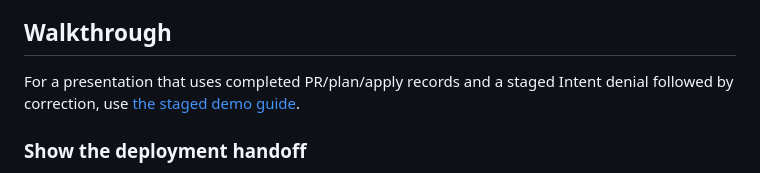
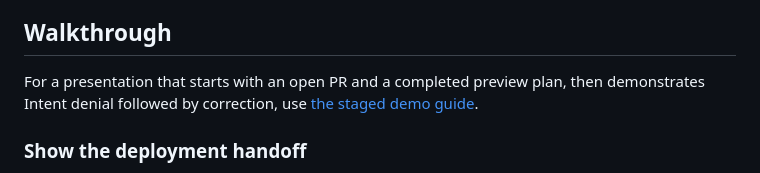
Before and after one commit to spacelift-solutions/Mayday, a Markdown page: docs/runbook.md, the part around the change. Rendered like a GitHub page.

```diff
--- a/docs/runbook.md
+++ b/docs/runbook.md
@@ -217,7 +217,7 @@ Never let both tools manage the same monitor objects.
 
 ## Walkthrough
 
-For a presentation that uses completed PR/plan/apply records and a staged Intent denial followed by correction, use [the staged demo guide](staged-demo.md).
+For a presentation that starts with an open PR and a completed preview plan, then demonstrates Intent denial followed by correction, use [the staged demo guide](staged-demo.md).
 
 ### Show the deployment handoff
 
```
Also changed, not shown: docs/staged-demo.md (+19 -12 lines).
